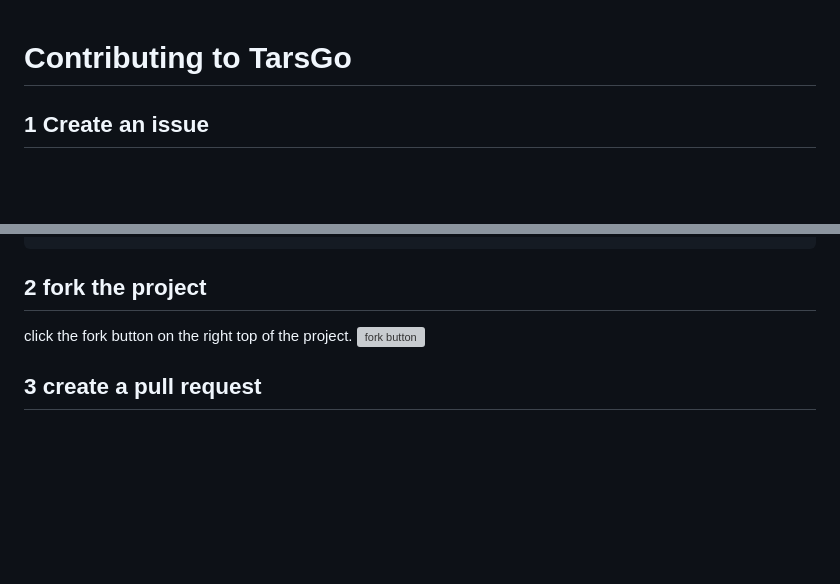
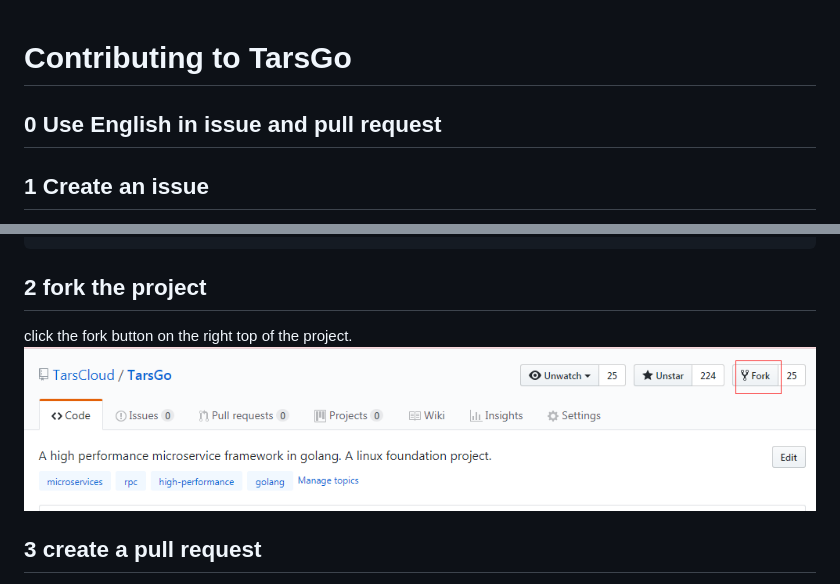
Before and after one commit to TarsCloud/TarsGo, a Markdown page: CONTRIBUTING.md, 2 parts joined by grey strips. GitHub-like rendering; pictures changed too: docs/images/fork_button.png (added); blank space fills up the shorter version; grey boxes are pictures that could not be loaded.

Commit message:
Dev (#36)
* Update CONTRIBUTING.md

* add fork button

```diff
--- a/CONTRIBUTING.md
+++ b/CONTRIBUTING.md
@@ -1,5 +1,6 @@
 # Contributing to TarsGo
 
+## 0 Use English in issue and pull request
 
 ## 1 Create an issue
 
@@ -40,7 +41,7 @@ Add any other context or screenshots about the feature request here.
 
 ## 2 fork the project
 click the fork button on the right top of the project.
-![fork button](tars/docs/images/fork_button.png)
+![fork button](docs/images/fork_button.png)
 
 ## 3 create a pull request
 if you want to create a pull request, you must create a issue first.
```
